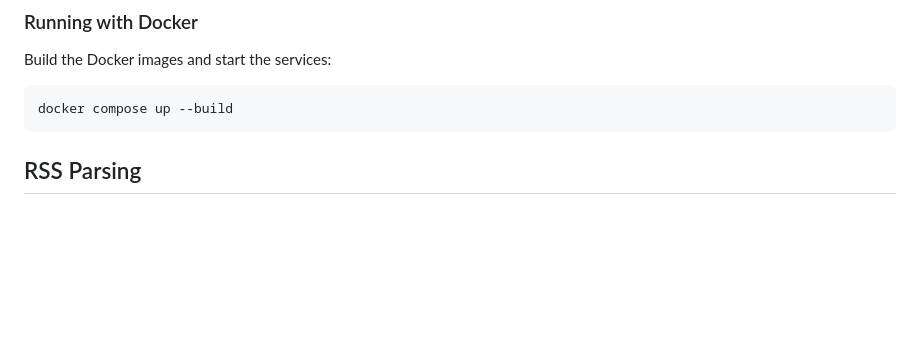
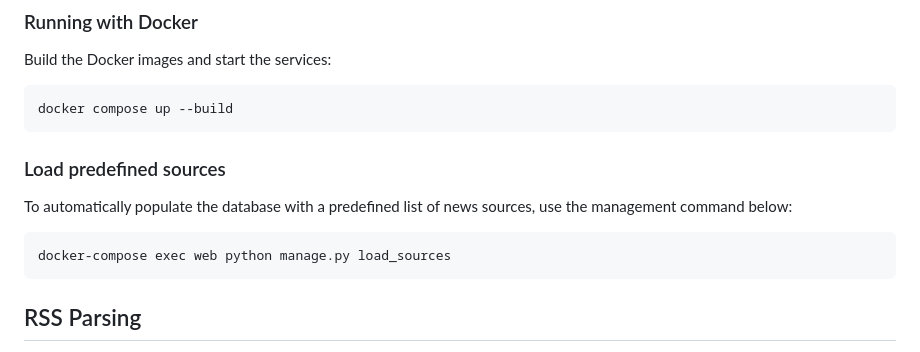
Before and after one commit to Heatkliff/news-aggregator, a Markdown page: README.md, the part around the change. Rendered like a GitHub page; blank space fills up the shorter version.

Commit message:
Add command for load predefined news sources

````diff
--- a/README.md
+++ b/README.md
@@ -60,6 +60,15 @@ Build the Docker images and start the services:
 ```
 docker compose up --build
 ```
+
+### Load predefined sources
+
+To automatically populate the database with a predefined list of news sources, use the management command below:
+
+```bash
+docker-compose exec web python manage.py load_sources
+```
+
 
 ## RSS Parsing
 
````
